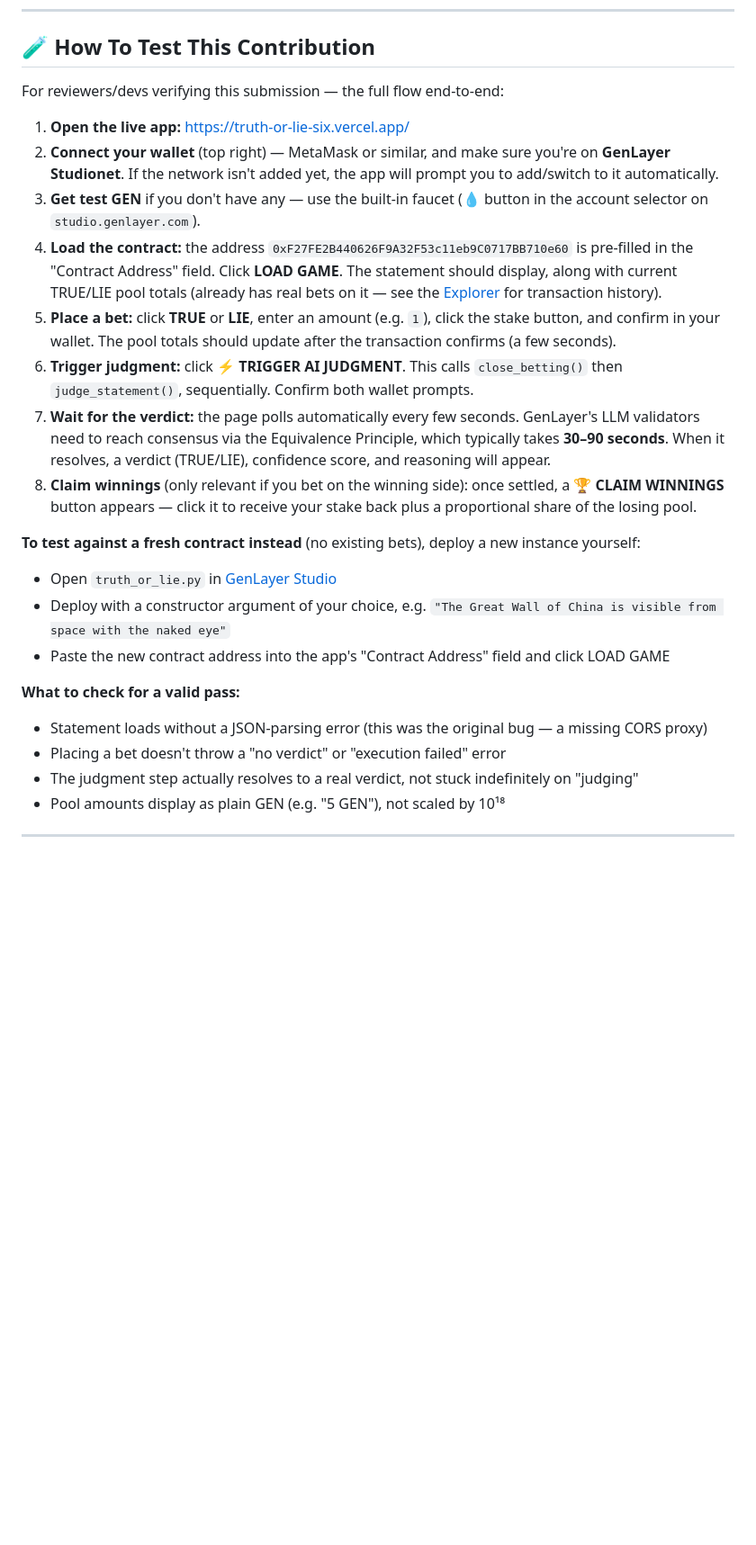
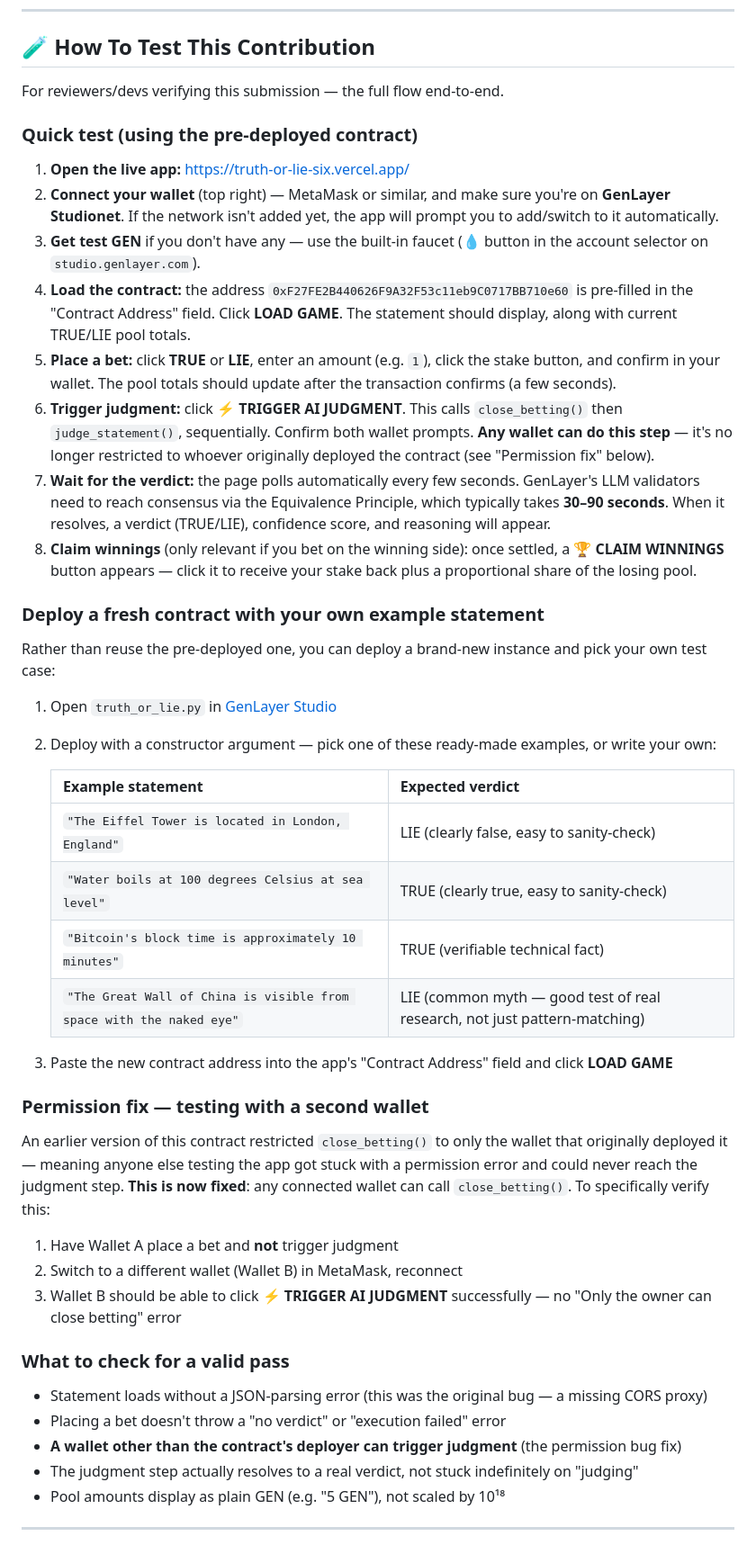
Before and after one commit to kmgdz/truth-or-lie, a Markdown page: README.md, the part around the change. Shown at 90% size. Rendered like a GitHub page; blank space fills up the shorter version.

```diff
--- a/README.md
+++ b/README.md
@@ -43,25 +43,48 @@ Before placing your first bet, make sure to claim your testing tokens from the *
 
 ## 🧪 How To Test This Contribution
 
-For reviewers/devs verifying this submission — the full flow end-to-end:
+For reviewers/devs verifying this submission — the full flow end-to-end.
+
+### Quick test (using the pre-deployed contract)
 
 1. **Open the live app:** [https://truth-or-lie-six.vercel.app/](https://truth-or-lie-six.vercel.app/)
 2. **Connect your wallet** (top right) — MetaMask or similar, and make sure you're on **GenLayer Studionet**. If the network isn't added yet, the app will prompt you to add/switch to it automatically.
 3. **Get test GEN** if you don't have any — use the built-in faucet (💧 button in the account selector on `studio.genlayer.com`).
-4. **Load the contract:** the address `0xF27FE2B440626F9A32F53c11eb9C0717BB710e60` is pre-filled in the "Contract Address" field. Click **LOAD GAME**. The statement should display, along with current TRUE/LIE pool totals (already has real bets on it — see the [Explorer](https://explorer-studio.genlayer.com/address/0xF27FE2B440626F9A32F53c11eb9C0717BB710e60) for transaction history).
+4. **Load the contract:** the address `0xF27FE2B440626F9A32F53c11eb9C0717BB710e60` is pre-filled in the "Contract Address" field. Click **LOAD GAME**. The statement should display, along with current TRUE/LIE pool totals.
 5. **Place a bet:** click **TRUE** or **LIE**, enter an amount (e.g. `1`), click the stake button, and confirm in your wallet. The pool totals should update after the transaction confirms (a few seconds).
-6. **Trigger judgment:** click **⚡ TRIGGER AI JUDGMENT**. This calls `close_betting()` then `judge_statement()`, sequentially. Confirm both wallet prompts.
+6. **Trigger judgment:** click **⚡ TRIGGER AI JUDGMENT**. This calls `close_betting()` then `judge_statement()`, sequentially. Confirm both wallet prompts. **Any wallet can do this step** — it's no longer restricted to whoever originally deployed the contract (see "Permission fix" below).
 7. **Wait for the verdict:** the page polls automatically every few seconds. GenLayer's LLM validators need to reach consensus via the Equivalence Principle, which typically takes **30–90 seconds**. When it resolves, a verdict (TRUE/LIE), confidence score, and reasoning will appear.
 8. **Claim winnings** (only relevant if you bet on the winning side): once settled, a **🏆 CLAIM WINNINGS** button appears — click it to receive your stake back plus a proportional share of the losing pool.
 
-**To test against a fresh contract instead** (no existing bets), deploy a new instance yourself:
-- Open `truth_or_lie.py` in [GenLayer Studio](https://studio.genlayer.com)
-- Deploy with a constructor argument of your choice, e.g. `"The Great Wall of China is visible from space with the naked eye"`
-- Paste the new contract address into the app's "Contract Address" field and click LOAD GAME
+### Deploy a fresh contract with your own example statement
 
-**What to check for a valid pass:**
+Rather than reuse the pre-deployed one, you can deploy a brand-new instance and pick your own test case:
+
+1. Open `truth_or_lie.py` in [GenLayer Studio](https://studio.genlayer.com)
+2. Deploy with a constructor argument — pick one of these ready-made examples, or write your own:
+
+   | Example statement | Expected verdict |
+   |---|---|
+   | `"The Eiffel Tower is located in London, England"` | LIE (clearly false, easy to sanity-check) |
+   | `"Water boils at 100 degrees Celsius at sea level"` | TRUE (clearly true, easy to sanity-check) |
+   | `"Bitcoin's block time is approximately 10 minutes"` | TRUE (verifiable technical fact) |
+   | `"The Great Wall of China is visible from space with the naked eye"` | LIE (common myth — good test of real research, not just pattern-matching) |
+
+3. Paste the new contract address into the app's "Contract Address" field and click **LOAD GAME**
+
+### Permission fix — testing with a second wallet
+
+An earlier version of this contract restricted `close_betting()` to only the wallet that originally deployed it — meaning anyone else testing the app got stuck with a permission error and could never reach the judgment step. **This is now fixed**: any connected wallet can call `close_betting()`. To specifically verify this:
+
+1. Have Wallet A place a bet and **not** trigger judgment
+2. Switch to a different wallet (Wallet B) in MetaMask, reconnect
+3. Wallet B should be able to click **⚡ TRIGGER AI JUDGMENT** successfully — no "Only the owner can close betting" error
+
+### What to check for a valid pass
+
 - Statement loads without a JSON-parsing error (this was the original bug — a missing CORS proxy)
 - Placing a bet doesn't throw a "no verdict" or "execution failed" error
+- **A wallet other than the contract's deployer can trigger judgment** (the permission bug fix)
 - The judgment step actually resolves to a real verdict, not stuck indefinitely on "judging"
 - Pool amounts display as plain GEN (e.g. "5 GEN"), not scaled by 10¹⁸
 
```
